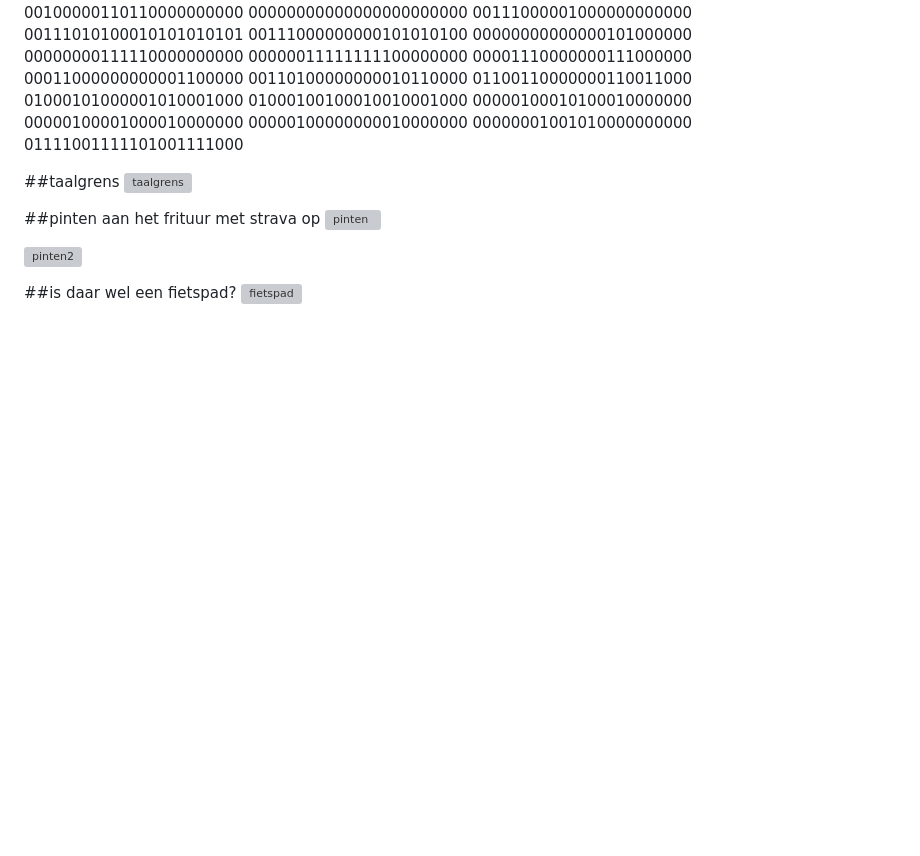
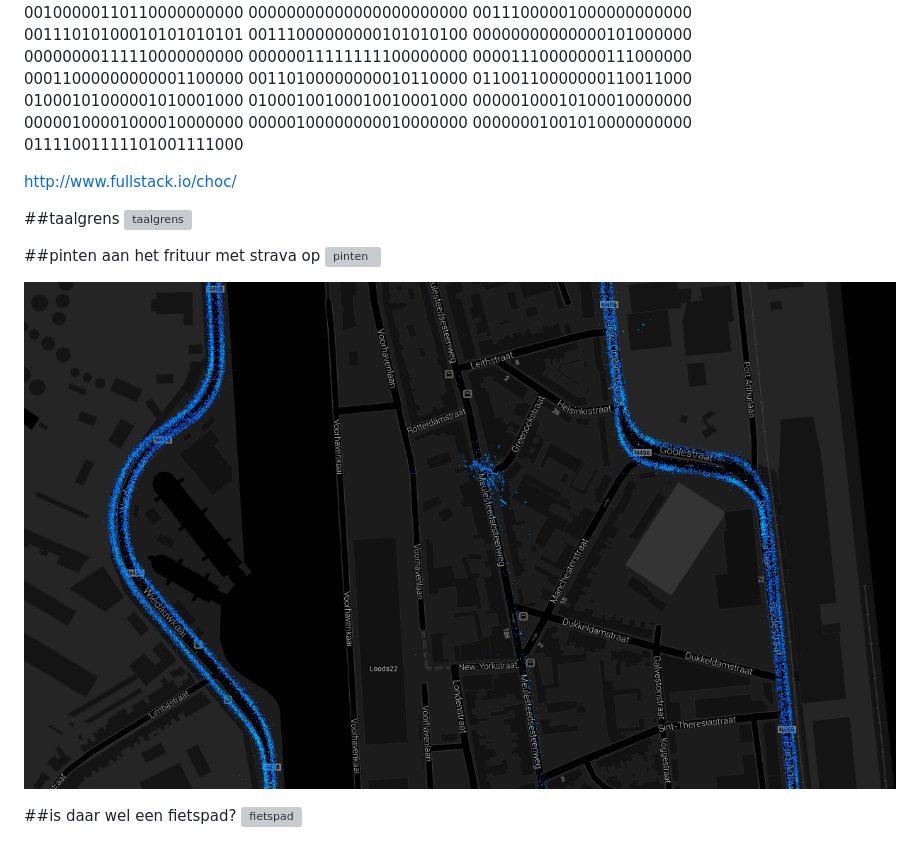
Before and after one commit to imec-int/webdox-lab3, a Markdown page: presentation/story.md, the part around one of its changes. Drawn GitHub-style; blank space fills up the shorter version; grey boxes are pictures that could not be loaded.

```diff
--- a/presentation/story.md
+++ b/presentation/story.md
@@ -89,6 +113,8 @@
 
 
 
+http://www.fullstack.io/choc/
+
 
 
 ##taalgrens
@@ -101,6 +127,6 @@
 
 
-![pinten2](/assets/img/story2a.jpg "pinten2")
+![pinten2](assets/img/story2a.jpg "pinten2")
 
 
 
```
Also changed, not shown: other parts of presentation/story.md (+30 -6 lines), presentation/assets/img/kasparovVSdeepblue.jpg (added), presentation/assets/img/kasparov_1-021110.jpg (added), presentation/assets/img/ponskaart.jpg (added), presentation/assets/img/ponskaartklein.jpg (added), presentation/assets/img/snr.jpg (added), 2 other files.
